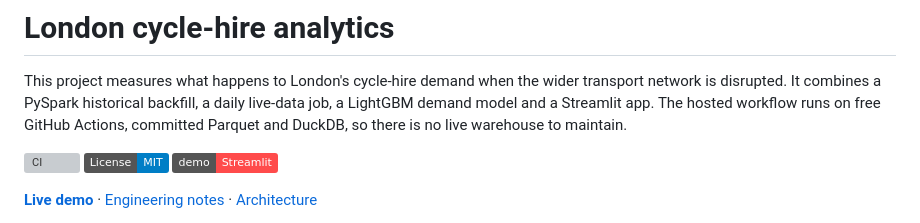
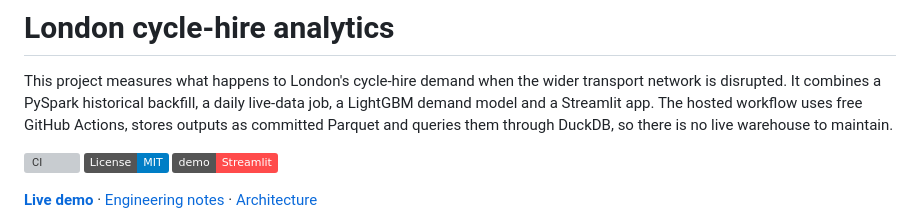
Before and after one commit to rosscyking1115/tfl-data-engineering, a Markdown page: README.md, the part around the change. GitHub-like rendering; badges without logos; grey boxes are pictures that could not be loaded.

Commit message:
docs: clarify hosted workflow roles

```diff
--- a/README.md
+++ b/README.md
@@ -2,8 +2,8 @@
 
 This project measures what happens to London's cycle-hire demand when the wider transport network
 is disrupted. It combines a PySpark historical backfill, a daily live-data job, a LightGBM demand
-model and a Streamlit app. The hosted workflow runs on free GitHub Actions, committed Parquet and
-DuckDB, so there is no live warehouse to maintain.
+model and a Streamlit app. The hosted workflow uses free GitHub Actions, stores outputs as committed
+Parquet and queries them through DuckDB, so there is no live warehouse to maintain.
 
 [![CI](https://github.com/rosscyking1115/tfl-data-engineering/actions/workflows/ci.yml/badge.svg)](https://github.com/rosscyking1115/tfl-data-engineering/actions/workflows/ci.yml)
 [![License: MIT](https://img.shields.io/badge/License-MIT-blue.svg)](LICENSE)
```
